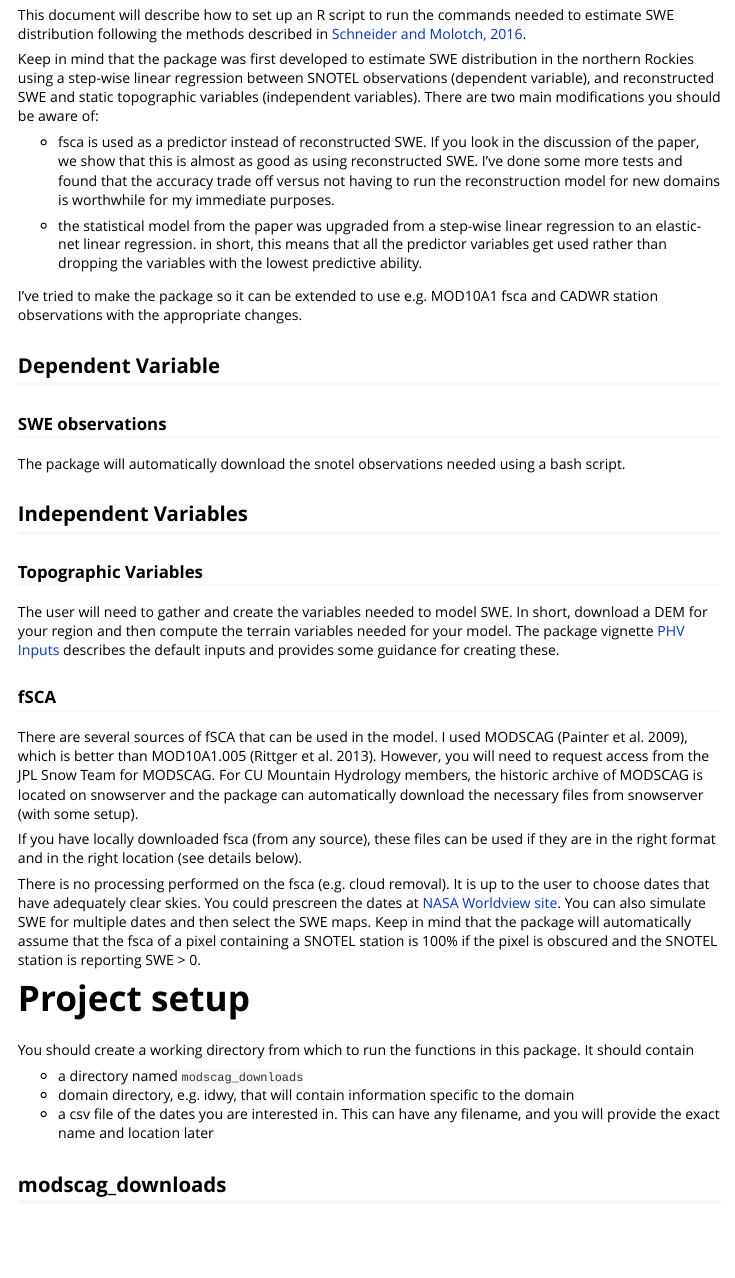
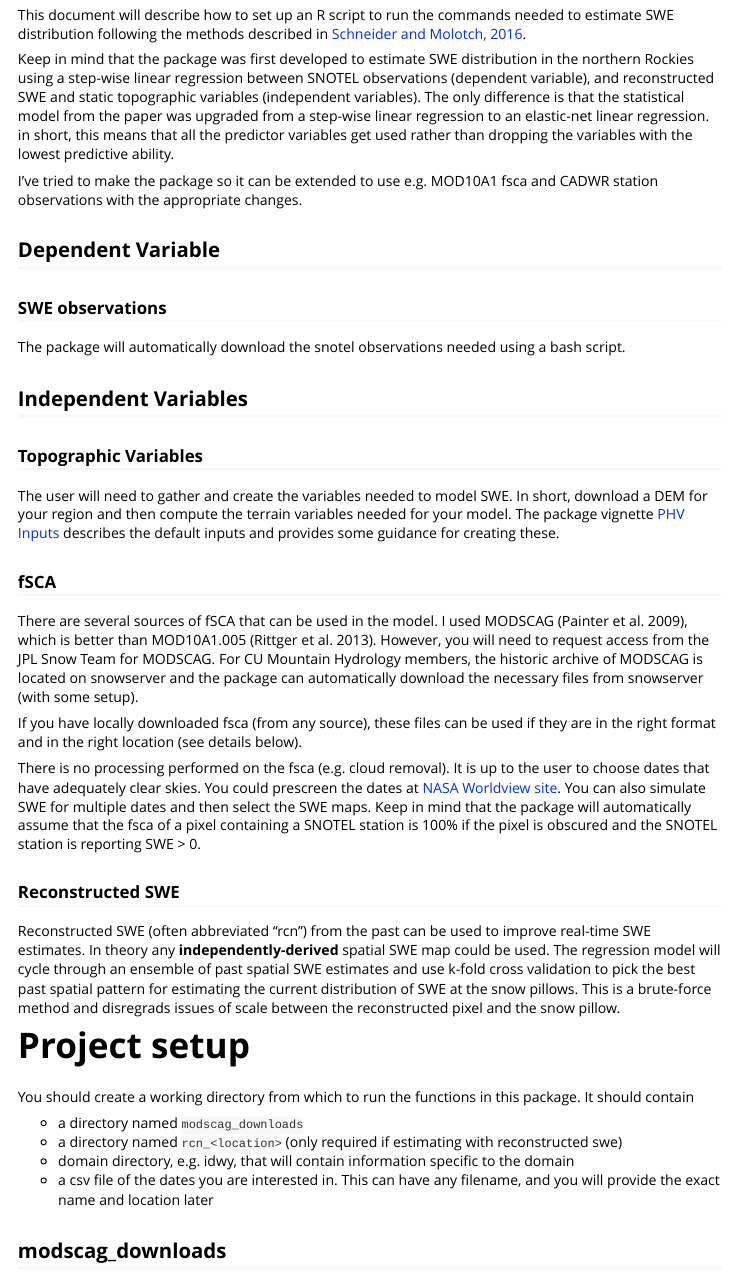
Before and after one commit to hoargroup/stationsweRegression, an R Markdown document (vignettes/use_package.Rmd): the page in a window 1100 px wide, from 220 px down. Rendered offline with R 4.5, knitr and Pandoc, with nearby package versions.

Commit message:
updated vignette and readme for using reconstructed swe for predictions

```diff
--- a/vignettes/use_package.Rmd
+++ b/vignettes/use_package.Rmd
@@ -13,11 +13,7 @@ vignette: >
 
 This document will describe how to set up an R script to run the commands needed to estimate SWE distribution following the methods described in [Schneider and Molotch, 2016](!http://onlinelibrary.wiley.com/doi/10.1002/2016WR019067/full).
 
-Keep in mind that the package was first developed to estimate SWE distribution in the northern Rockies using a step-wise linear regression between SNOTEL observations (dependent variable), and reconstructed SWE and static topographic variables (independent variables). There are two main modifications you should be aware of:
-
-- fsca is used as a predictor instead of reconstructed SWE. If you look in the discussion of the paper, we show that this is almost as good as using reconstructed SWE. I've done some more tests and found that the accuracy trade off versus not having to run the reconstruction model for new domains is worthwhile for my immediate purposes.
-
-- the statistical model from the paper was upgraded from a step-wise linear regression to an elastic-net linear regression. in short, this means that all the predictor variables get used rather than dropping the variables with the lowest predictive ability.
+Keep in mind that the package was first developed to estimate SWE distribution in the northern Rockies using a step-wise linear regression between SNOTEL observations (dependent variable), and reconstructed SWE and static topographic variables (independent variables). The only difference is that the statistical model from the paper was upgraded from a step-wise linear regression to an elastic-net linear regression. in short, this means that all the predictor variables get used rather than dropping the variables with the lowest predictive ability.
 
 I've tried to make the package so it can be extended to use e.g. MOD10A1 fsca and CADWR station observations with the appropriate changes.
 
@@ -40,12 +36,16 @@ If you have locally downloaded fsca (from any source), these files can be used i
 
 There is no processing performed on the fsca (e.g. cloud removal). It is up to the user to choose dates that have adequately clear skies. You could prescreen the dates at [NASA Worldview site](!https://worldview.earthdata.nasa.gov/). You can also simulate SWE for multiple dates and then select the SWE maps. Keep in mind that the package will automatically assume that the fsca of a pixel containing a SNOTEL station is 100% if the pixel is obscured and the SNOTEL station is reporting SWE > 0.
 
+### Reconstructed SWE
+
+Reconstructed SWE (often abbreviated "rcn") from the past can be used to improve real-time SWE estimates. In theory any **independently-derived** spatial SWE map could be used. The regression model will cycle through an ensemble of past spatial SWE estimates and use k-fold cross validation to pick the best past spatial pattern for estimating the current distribution of SWE at the snow pillows. This is a brute-force method and disregrads issues of scale between the reconstructed pixel and the snow pillow.
 
 # Project setup
 
 You should create a working directory from which to run the functions in this package. It should contain
 
 * a directory named `modscag_downloads`
+* a directory named `rcn_<location>`  (only required if estimating with reconstructed swe)
 * domain directory, e.g. idwy, that will contain information specific to the domain
 * a csv file of the dates you are interested in. This can have any filename, and you will provide the exact name and location later
 
```
Also changed, not shown: README.md, vignettes/use_package.Rmd (6 more changed lines).
